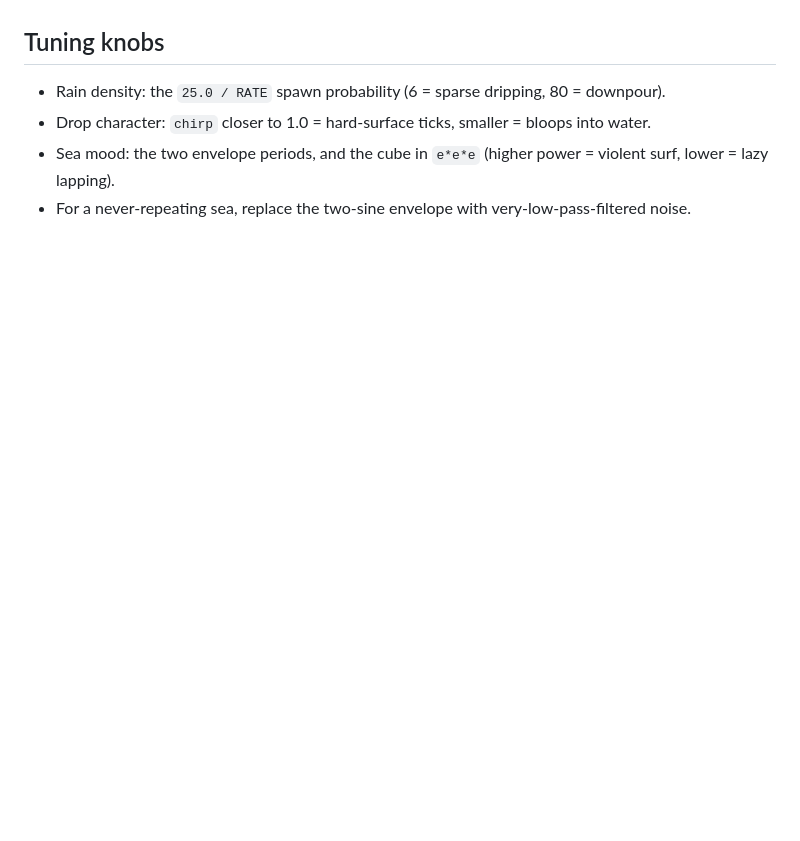
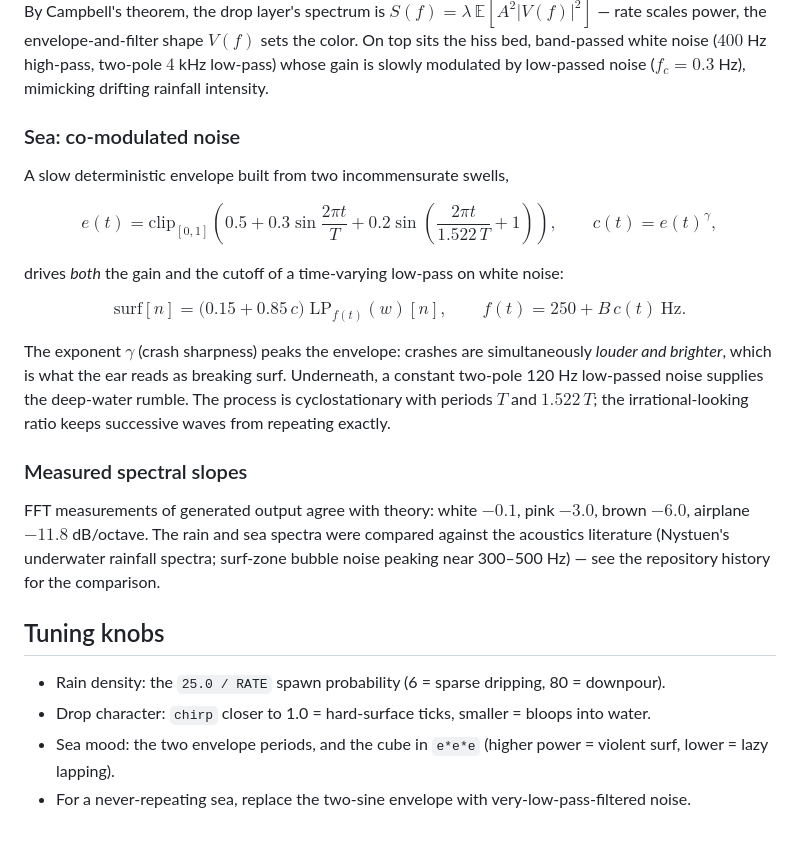
Before and after one commit to micomrkaic/noise-suite, a Markdown page: README.md, the part around one of its changes. Rendered like a GitHub page; blank space fills up the shorter version.

Commit message:
Add math section to README

```diff
--- a/README.md
+++ b/README.md
@@ -92,3 +146,40 @@ Verified spectral slopes (FFT over generated output): white
+By Campbell's theorem, the drop layer's spectrum is
+$S(f) = \lambda\, \mathbb{E}\!\left[ A^2 |V(f)|^2 \right]$ — rate
+scales power, the envelope-and-filter shape $V(f)$ sets the color.
+On top sits the hiss bed, band-passed white noise
+($400$ Hz high-pass, two-pole $4$ kHz low-pass) whose gain is slowly
+modulated by low-passed noise ($f_c = 0.3$ Hz), mimicking drifting
+rainfall intensity.
+
+### Sea: co-modulated noise
+
+A slow deterministic envelope built from two incommensurate swells,
+
+$$e(t) = \mathrm{clip}_{[0,1]}\!\left( 0.5 + 0.3 \sin\frac{2\pi t}{T}
++ 0.2 \sin\!\left(\frac{2\pi t}{1.522\,T} + 1\right) \right),
+\qquad c(t) = e(t)^{\gamma},$$
+
+drives *both* the gain and the cutoff of a time-varying low-pass on
+white noise:
+
+$$\mathrm{surf}[n] = \big(0.15 + 0.85\, c\big)\;
+\mathrm{LP}_{f(t)}(w)[n], \qquad f(t) = 250 + B\, c(t)\ \mathrm{Hz}.$$
+
+The exponent $\gamma$ (crash sharpness) peaks the envelope: crashes
+are simultaneously *louder and brighter*, which is what the ear reads
+as breaking surf. Underneath, a constant two-pole 120 Hz low-passed
+noise supplies the deep-water rumble. The process is cyclostationary
+with periods $T$ and $1.522\,T$; the irrational-looking ratio keeps
+successive waves from repeating exactly.
+
+### Measured spectral slopes
+
+FFT measurements of generated output agree with theory: white
+$-0.1$, pink $-3.0$, brown $-6.0$, airplane $-11.8$ dB/octave. The
+rain and sea spectra were compared against the acoustics literature
+(Nystuen's underwater rainfall spectra; surf-zone bubble noise
+peaking near 300–500 Hz) — see the repository history for the
+comparison.
 
 ## Tuning knobs
 
```
Also changed, not shown: other parts of README.md (+89 -35 lines).
